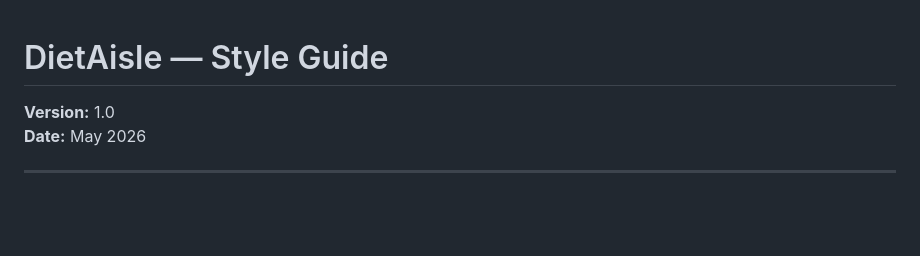
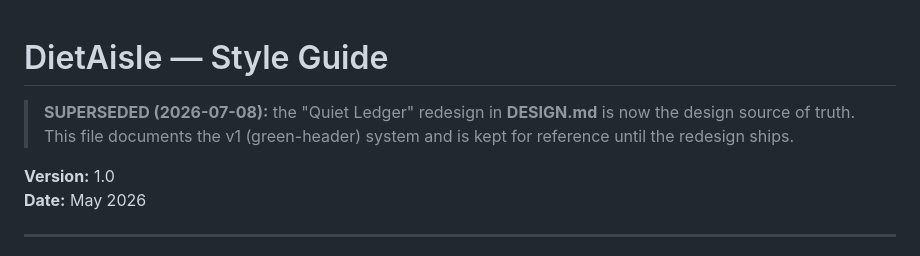
Before and after one commit to qcklex/diet-aisle, a Markdown page: STYLEGUIDE.md, the part around the change. GitHub-like rendering; blank space fills up the shorter version.

```diff
--- a/STYLEGUIDE.md
+++ b/STYLEGUIDE.md
@@ -1,4 +1,6 @@
 # DietAisle — Style Guide
+
+> **SUPERSEDED (2026-07-08):** the "Quiet Ledger" redesign in **DESIGN.md** is now the design source of truth. This file documents the v1 (green-header) system and is kept for reference until the redesign ships.
 
 **Version:** 1.0
 **Date:** May 2026
```
Also changed, not shown: CLAUDE.md (added, +15 -0 lines), DESIGN.md (added, +69 -0 lines).
